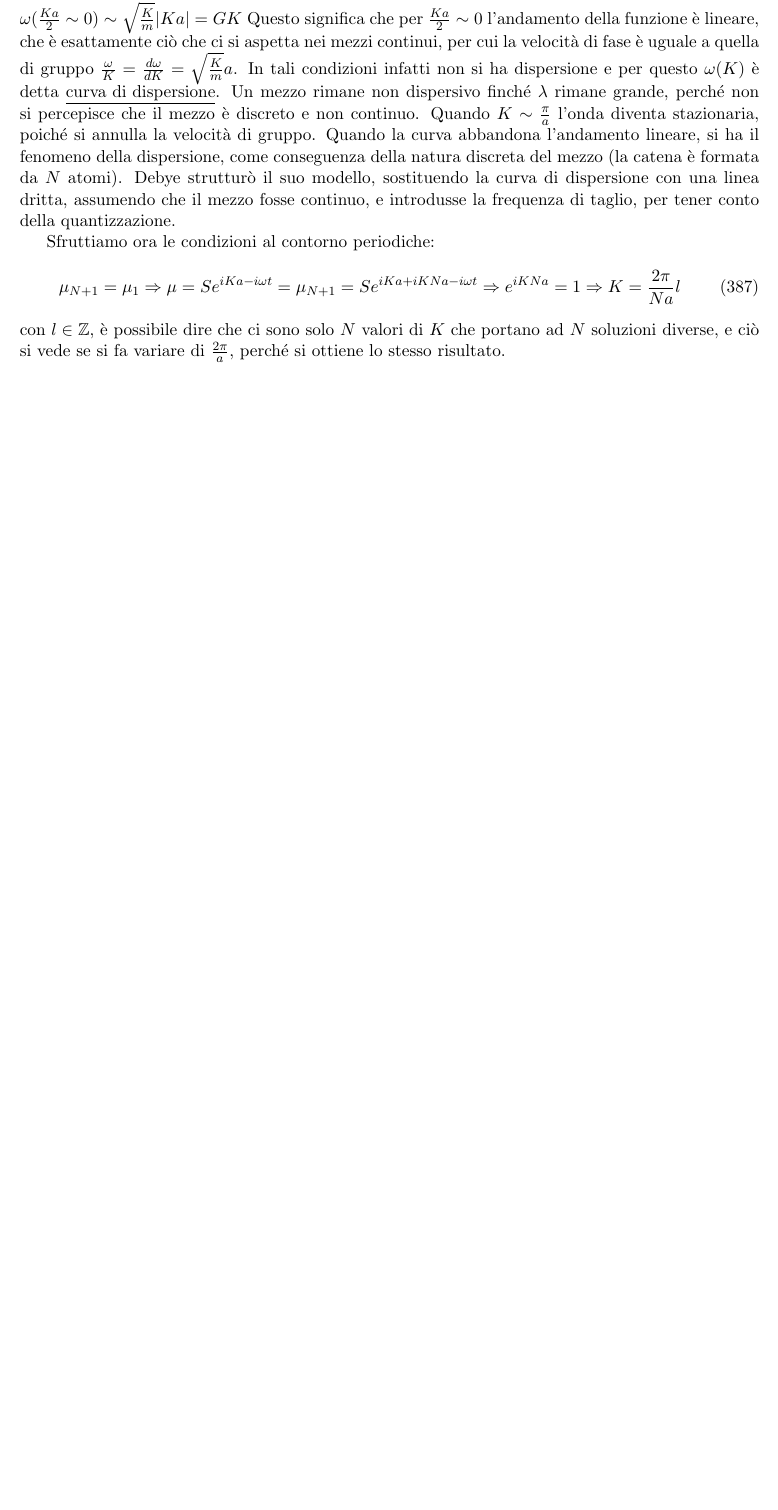
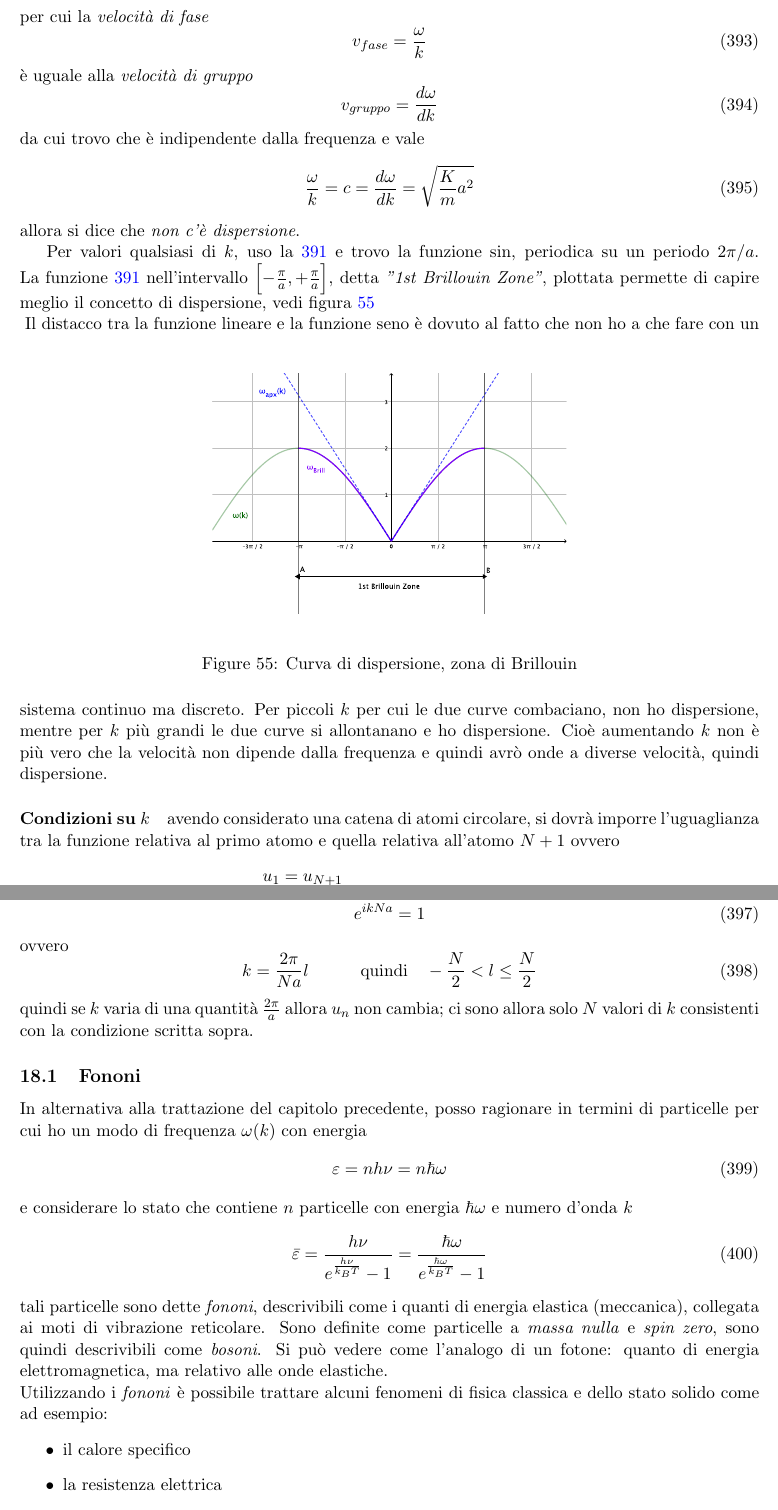
Before and after one commit to nand42/struttura-1, a LaTeX document (struttura1.tex, which reads sections/CatenaUnidimensionaleAtomi.tex): part of page 98 of 101 before the commit and two parts of pages 99 and 100 of 103 after it, the two joined at a grey line, cut at the place of the change, the shorter picture padded with empty space. Compiled offline with pdfLaTeX.

Commit message:
scritto capitolo su Catena unidimensionale di atomi, mancano disegni migliori

```diff
--- a/sections/CatenaUnidimensionaleAtomi.tex
+++ b/sections/CatenaUnidimensionaleAtomi.tex
@@ -76,18 +103,65 @@ Se si traccia il grafico della funzione trovata si ottiene:
+per cui la \textit{velocità di fase}
+\begin{equation}
+v_{fase} = \frac{\omega}{k}
+\end{equation}
+è uguale alla \textit{velocità di gruppo}
+\begin{equation}
+v_{gruppo} = \frac{d \omega}{d k}
+\end{equation}
+da cui trovo che è indipendente dalla frequenza e vale
+\begin{equation}
+\frac{\omega}{k} = c = \frac{d \omega}{d k} = \sqrt{\frac{K}{m} a^2}
+\end{equation}
+allora si dice che \textit{non c'è dispersione}.
 
-% IMMAGINE
+Per valori qualsiasi di $k$, uso la \ref{omega} e trovo la funzione $\sin$, periodica su un periodo $2\pi / a$.
+La funzione \ref{omega} nell'intervallo $\Bigl[  -\frac{\pi}{a}, +\frac{\pi}{a}  \Bigr]$, detta \textit{"1st Brillouin Zone"}, plottata permette di capire meglio il concetto di dispersione, vedi figura \ref{dispersione} \\
+\begin{figure}[h]
+\centering
+\includegraphics[scale=0.8]{/brillouinzone}
+\caption{Curva di dispersione, zona di Brillouin}
+\label{dispersione}
+\end{figure}
+Il distacco tra la funzione lineare e la funzione seno è dovuto al fatto che non ho a che fare con un sistema continuo ma discreto.
+Per piccoli $k$ per cui le due curve combaciano, non ho dispersione, mentre per $k$ più grandi le due curve si allontanano e ho dispersione.
+Cioè aumentando $k$ non è più vero che la velocità non dipende dalla frequenza e quindi avrò onde a diverse velocità, quindi dispersione.
 
-Se $\frac{ K a}{2 }$ è piccolo, cioè $\lambda$ è grande, si può sfruttare lo sviluppo in serie di Taylor e vedere che:
-$ \omega (\frac{ Ka}{2 } \sim 0) \sim \sqrt{\frac{ K}{m }} |K a| = G K$
-Questo significa che per $\frac{ Ka}{2 } \sim 0$ l'andamento della funzione è lineare, che è esattamente ciò che ci si aspetta nei mezzi continui, per cui la velocità di fase è uguale a quella di gruppo $\frac{ \omega}{K } = \frac{ d\omega}{dK } = \sqrt{\frac{ K}{m }}a$.
-In tali condizioni infatti non si ha dispersione e per questo $\omega(K)$ è detta \underline{curva di dispersione}.
-Un mezzo rimane non dispersivo finché $\lambda$ rimane grande, perché non si percepisce che il mezzo è discreto e non continuo.
-Quando $K \sim \frac{ \pi}{ a}$ l'onda diventa stazionaria, poiché si annulla la velocità di gruppo.
-Quando la curva abbandona l'andamento lineare, si ha il fenomeno della dispersione, come conseguenza della natura discreta del mezzo (la catena è formata da $N$ atomi).
-Debye strutturò il suo modello, sostituendo la curva di dispersione con una linea dritta, assumendo che il mezzo fosse continuo, e introdusse la frequenza di taglio,
-per tener conto della quantizzazione.
+\paragraph{Condizioni su $k$} avendo considerato una catena di atomi circolare, si dovrà imporre l'uguaglianza tra la funzione relativa al primo atomo e quella relativa all'atomo $N+1$ ovvero
+\begin{equation}
+\begin{split}
+u_1 &= u_{N+1} \\
+s \Bigl(  e^{ ika } e^{ -i \omega t }  \Bigr) & =  s \Bigl(  e^{ ik(N+1)a } e^{ -i \omega t }  \Bigr) = s \Bigl(  e^{ ika } e^{ ikNa } e^{ -i \omega t }  \Bigr)
+\end{split}
+\end{equation}
+vera se soddisfa la condizione
+\begin{equation}
+e^{ ikNa } = 1
+\end{equation}
+ovvero
+\begin{equation}
+k = \frac{2\pi}{N a} l \quad\quad\quad \mbox{quindi} \quad -\frac{N}{2} < l \le \frac{N}{2}
+\end{equation}
+quindi se $k$ varia di una quantità $\frac{2\pi}{a}$ allora $u_n$ non cambia;
+ci sono allora solo $N$ valori di $k$ consistenti con la condizione scritta sopra.
 
-Sfruttiamo ora le condizioni al contorno periodiche:
+
+\subsection{Fononi}
+In alternativa alla trattazione del capitolo precedente, posso ragionare in termini di particelle per cui ho un modo di frequenza $\omega(k)$ con energia
 \begin{equation}
-\mu_{N+1} = \mu_1 \Rightarrow \mu = S e^{ i K a - i \omega t } = \mu_{N+1} = S e^{ i K a + i K N a - i \omega t } \Rightarrow e^{ i K N a } = 1 \Rightarrow K = \frac{ 2 \pi}{N a } l
+\varepsilon = n h \nu = n \hbar \omega
 \end{equation}
-con $l \in \mathbb{Z}$, è possibile dire che ci sono solo $N$ valori di $K$ che portano ad $N$ soluzioni diverse, e ciò si vede se si fa variare di $\frac{ 2\pi}{a }$, perché si ottiene lo stesso risultato.
+e considerare lo stato che contiene $n$ particelle con energia $\hbar \omega$ e numero d'onda $k$
+\begin{equation}
+\bar \varepsilon = \frac{h \nu}{e^{ \frac{h\nu}{k_B T} } - 1}
+= \frac{\hbar \omega}{e^{ \frac{\hbar\omega}{k_B T} } - 1}
+\end{equation}
+tali particelle sono dette \textit{fononi}, descrivibili come i quanti di energia elastica (meccanica), collegata ai moti di vibrazione reticolare.
+Sono definite come particelle a \textit{massa nulla} e \textit{spin zero}, sono quindi descrivibili come \textit{bosoni}.
+Si può vedere come l'analogo di un fotone: quanto di energia elettromagnetica, ma relativo alle onde elastiche. \\
+Utilizzando i \textit{fononi} è possibile trattare alcuni fenomeni di fisica classica e dello stato solido come ad esempio:
+\begin{itemize}
+\item il calore specifico
+\item la resistenza elettrica
+\item la trasmissione del calore attraverso un metallo
+\item la misura di diffrazione neutronica
+\end{itemize}
```
Also changed, not shown: sections/modelliatomici.tex (+1 -1 lines), img/brillouinzone.pdf (added), sections/CatenaUnidimensionaleAtomi.tex (111 more changed lines), 3 other files.
